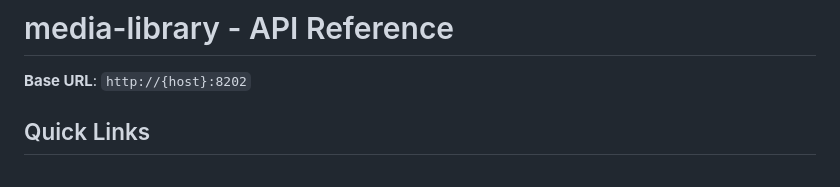
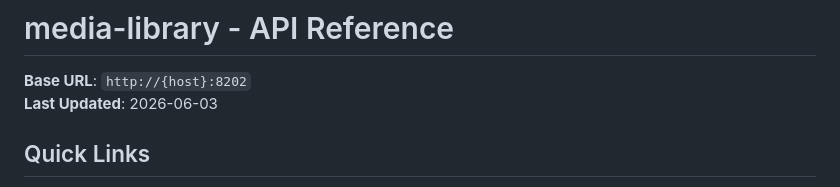
Before and after one commit to VersoVet/media-library, a Markdown page: API.md, the part around the change. Rendered like a GitHub page.

```diff
--- a/API.md
+++ b/API.md
@@ -1,6 +1,7 @@
 # media-library - API Reference
 
 **Base URL**: `http://{host}:8202`
+**Last Updated**: 2026-06-03
 
 ## Quick Links
 - Health: `/health`
```
Also changed, not shown: ARCHITECTURE.md (+1 -1 lines), TODO.md (+1 -1 lines).
